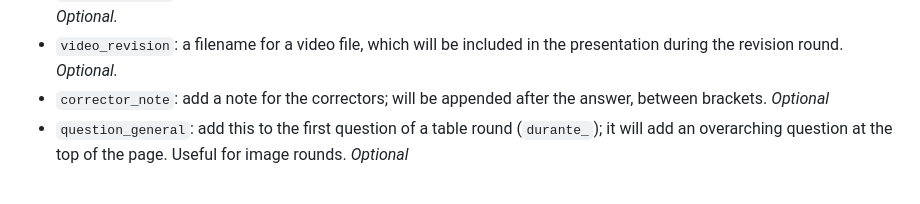
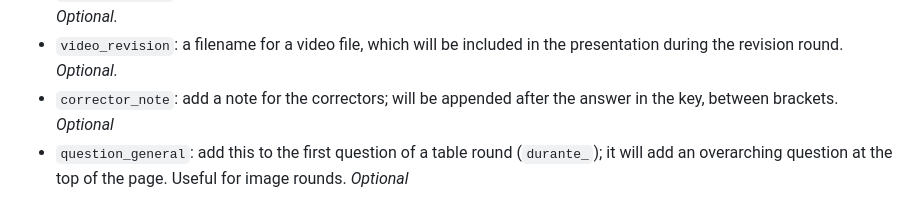
Before and after one commit to AntheSevenants/lingquiztics, a Markdown page: README.md, the part around the change. Rendered like a GitHub page.

Commit message:
Make explanation more precies

```diff
--- a/README.md
+++ b/README.md
@@ -56,7 +56,7 @@ Questions are defined as objects. Multiple attributes are supported.
 - `images_revision`: a list of filenames to pictures, which will be shown in the presentation during the revision round. *Optional.*
 - `audio_revision`: a filename for an audio file, which will be included in the presentation during the revision round. *Optional.*
 - `video_revision`: a filename for a video file, which will be included in the presentation during the revision round. *Optional.*
-- `corrector_note`: add a note for the correctors; will be appended after the answer, between brackets. *Optional*
+- `corrector_note`: add a note for the correctors; will be appended after the answer in the key, between brackets. *Optional*
 - `question_general`: add this to the first question of a table round (`durante_`); it will add an overarching question at the top of the page. Useful for image rounds. *Optional*
 
 If specific revision media is not defined, the media for the normal question will be re-used. Make sure your media is accessible from where your presentation is served. The basename of the quiz folder is automatically added, so define paths relative from your questions JSON file.
```
